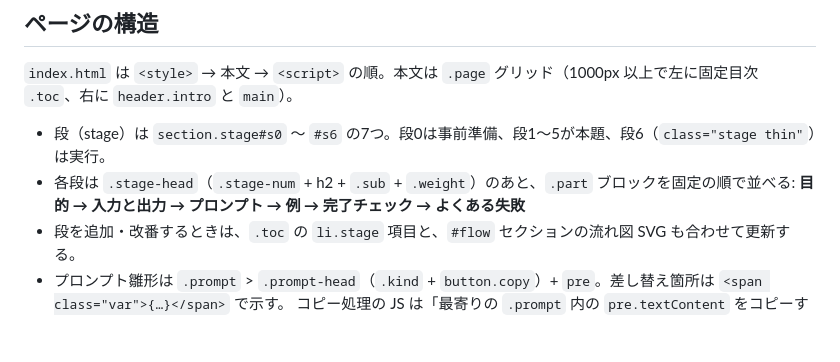
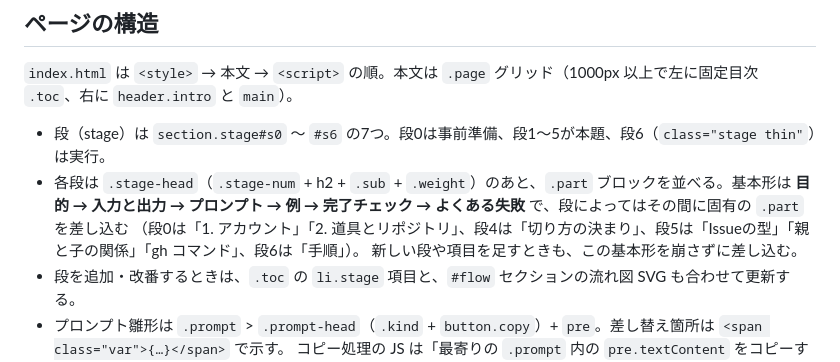
Before and after one commit to Coban/vibe-coder-workflow-guide, a Markdown page: CLAUDE.md, the part around the change. Rendered like a GitHub page; blank space fills up the shorter version.

Commit message:
docs: CLAUDE.md の .part の並びを「基本形＋段ごとの差し込み」に修正
Claude-Session: https://claude.ai/code/session_01G1toj2ifr2iVtCQnR6WU2P

```diff
--- a/CLAUDE.md
+++ b/CLAUDE.md
@@ -27,8 +27,10 @@ Artifact の更新では **必ず `url` を渡す**。渡さないと別の新
 `index.html` は `<style>` → 本文 → `<script>` の順。本文は `.page` グリッド（1000px 以上で左に固定目次 `.toc`、右に `header.intro` と `main`）。
 
 - 段（stage）は `section.stage#s0` 〜 `#s6` の7つ。段0は事前準備、段1〜5が本題、段6（`class="stage thin"`）は実行。
-- 各段は `.stage-head`（`.stage-num` + h2 + `.sub` + `.weight`）のあと、`.part` ブロックを固定の順で並べる:
-  **目的 → 入力と出力 → プロンプト → 例 → 完了チェック → よくある失敗**
+- 各段は `.stage-head`（`.stage-num` + h2 + `.sub` + `.weight`）のあと、`.part` ブロックを並べる。基本形は
+  **目的 → 入力と出力 → プロンプト → 例 → 完了チェック → よくある失敗** で、段によってはその間に固有の `.part` を差し込む
+  （段0は「1. アカウント」「2. 道具とリポジトリ」、段4は「切り方の決まり」、段5は「Issueの型」「親と子の関係」「gh コマンド」、段6は「手順」）。
+  新しい段や項目を足すときも、この基本形を崩さずに差し込む。
 - 段を追加・改番するときは、`.toc` の `li.stage` 項目と、`#flow` セクションの流れ図 SVG も合わせて更新する。
 - プロンプト雛形は `.prompt` > `.prompt-head`（`.kind` + `button.copy`）+ `pre`。差し替え箇所は `<span class="var">{…}</span>` で示す。
   コピー処理の JS は「最寄りの `.prompt` 内の `pre.textContent` をコピーする」汎用実装なので、プロンプトを増やしても JS の変更は不要。
```
